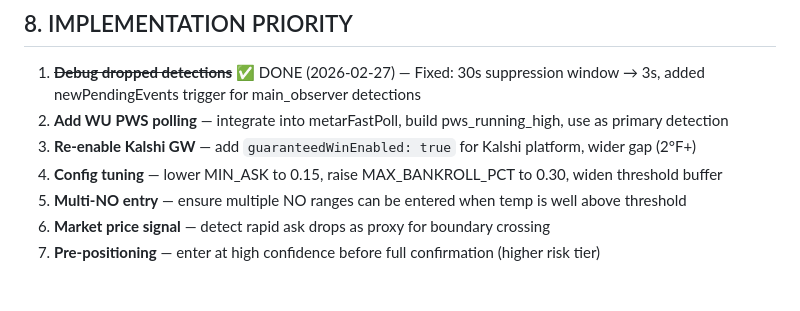
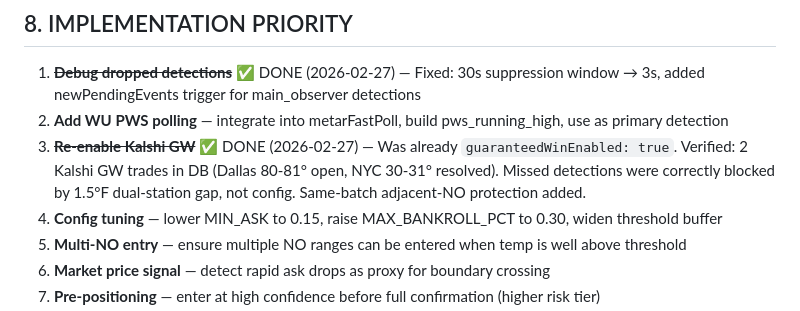
Before and after one commit to steveoduro/polymarket-whale-tracker, a Markdown page: GW_RESEARCH.md, the part around the change. Drawn GitHub-style; blank space fills up the shorter version.

Commit message:
docs: mark Kalshi GW as verified complete in GW_RESEARCH.md
Co-Authored-By: Claude Opus 4.6 <noreply@anthropic.com>

```diff
--- a/GW_RESEARCH.md
+++ b/GW_RESEARCH.md
@@ -271,7 +271,7 @@ Risk: higher — temp might not actually cross. Use smaller position size.
 
 1. ~~**Debug dropped detections**~~ ✅ DONE (2026-02-27) — Fixed: 30s suppression window → 3s, added newPendingEvents trigger for main_observer detections
 2. **Add WU PWS polling** — integrate into metarFastPoll, build pws_running_high, use as primary detection
-3. **Re-enable Kalshi GW** — add `guaranteedWinEnabled: true` for Kalshi platform, wider gap (2°F+)
+3. ~~**Re-enable Kalshi GW**~~ ✅ DONE (2026-02-27) — Was already `guaranteedWinEnabled: true`. Verified: 2 Kalshi GW trades in DB (Dallas 80-81° open, NYC 30-31° resolved). Missed detections were correctly blocked by 1.5°F dual-station gap, not config. Same-batch adjacent-NO protection added.
 4. **Config tuning** — lower MIN_ASK to 0.15, raise MAX_BANKROLL_PCT to 0.30, widen threshold buffer
 5. **Multi-NO entry** — ensure multiple NO ranges can be entered when temp is well above threshold
 6. **Market price signal** — detect rapid ask drops as proxy for boundary crossing
```
